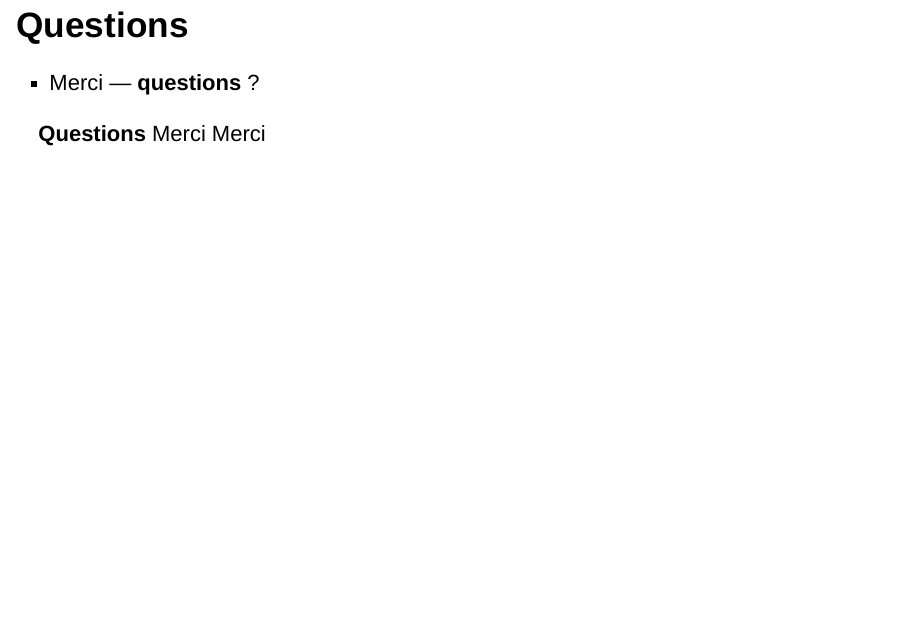
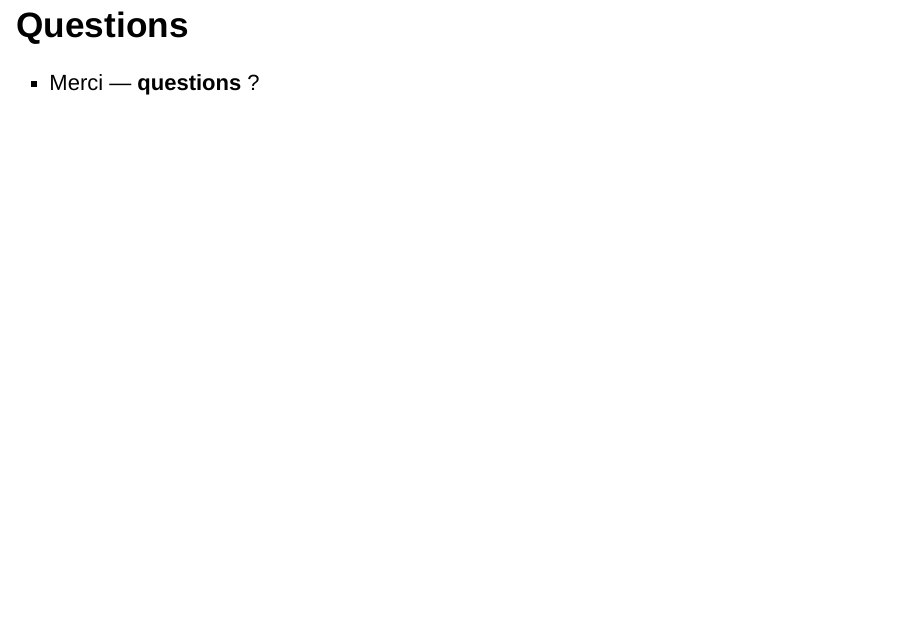
Before and after one commit to CedricGangoue/Projet-R, an R Markdown document (Présentation_Orale.Rmd): page 13 of 13. Rendered offline with R 4.5, knitr and Pandoc, with nearby package versions; drawn as Slidy slides in place of the format the file asks for.

Commit message:
2eme essaie

```diff
--- a/Présentation_Orale.Rmd
+++ b/Présentation_Orale.Rmd
@@ -75,5 +75,3 @@ knitr::opts_chunk$set(echo = FALSE, message = FALSE, warning = FALSE)
 ## Questions
 
 - Merci — **questions** ?
-
-**Questions** Merci Merci
```
Also changed, not shown: 2 other files.
